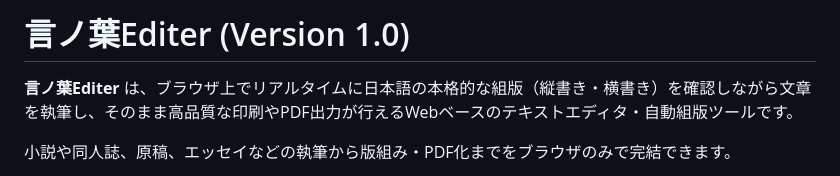
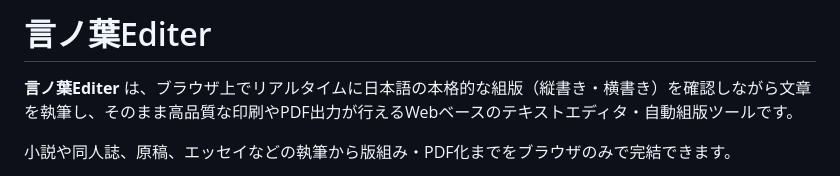
Before and after one commit to AmayoSakura/kotonoha_edit, a Markdown page: README.md, the part around the change. Rendered like a GitHub page.

Commit message:
微調整

```diff
--- a/README.md
+++ b/README.md
@@ -1,4 +1,4 @@
-# 言ノ葉Editer (Version 1.0)
+# 言ノ葉Editer
 
 **言ノ葉Editer** は、ブラウザ上でリアルタイムに日本語の本格的な組版（縦書き・横書き）を確認しながら文章を執筆し、そのまま高品質な印刷やPDF出力が行えるWebベースのテキストエディタ・自動組版ツールです。
 
```
